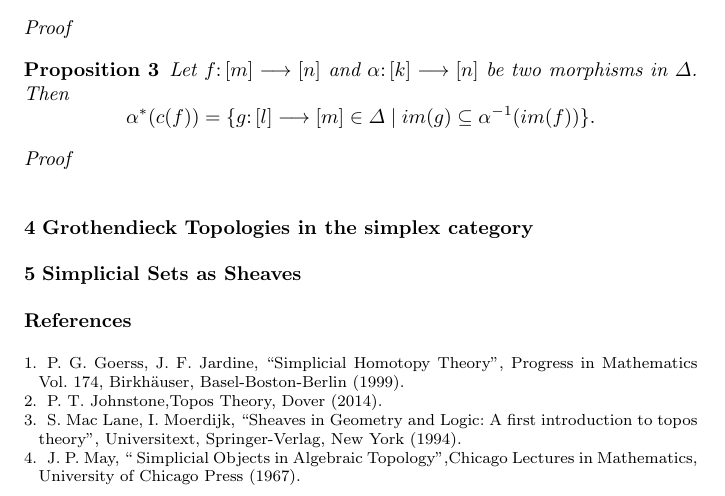
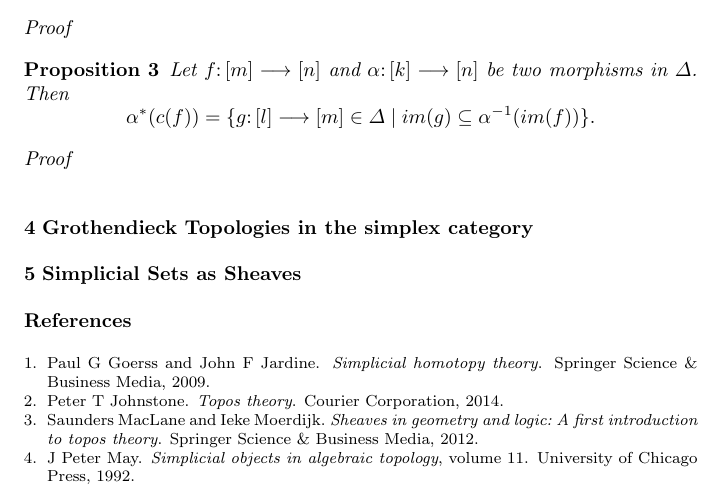
Before and after one commit to FMurphyHernandez/Simplex-Grothendieck-Topologies, a LaTeX paper (WSSS.tex): part of page 2 of 2, cut so that both start at the same text. Compiled offline with pdfLaTeX.

Commit message:
Update WSSS.tex

```diff
--- a/WSSS.tex
+++ b/WSSS.tex
@@ -153,20 +153,10 @@ Let $f\colon [m]\longrightarrow [n]$ and $\alpha\colon [k]\longrightarrow [n]$ b
 
 
 %%%%%%%%%%%%%%%%%%%%%%%%%%%%%%%%%%%%%%%%%%%%%%%%%%%%%%%%%%%%%%%%%%%%%%%%%%%%%
-\begin{thebibliography}{}
 
-\bibitem{SHT}
-P. G. Goerss, J. F. Jardine, ``Simplicial Homotopy Theory'', Progress in Mathematics Vol. 174,  Birkhäuser, Basel-Boston-Berlin (1999).
+\bibliography{biblio}
+\bibliographystyle{plain}
 
-\bibitem{TT}
-P. T. Johnstone,Topos Theory, Dover (2014).
 
-\bibitem{SGL}
-S. Mac Lane, I. Moerdijk, ``Sheaves in Geometry and Logic: A first introduction to topos theory'', Universitext, Springer-Verlag, New York (1994).
-
-\bibitem{SOAT}
-J. P. May, `` Simplicial Objects in Algebraic Topology'',Chicago Lectures in Mathematics, University of Chicago Press (1967).
-
-\end{thebibliography}
 
 \end{document}
```
Also changed, not shown: WSSS.tex (4 more changed lines).
